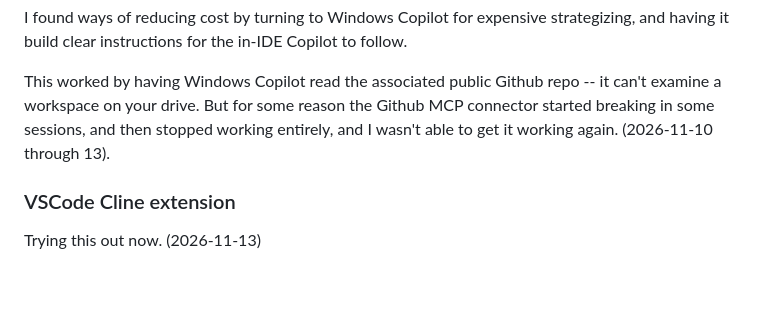
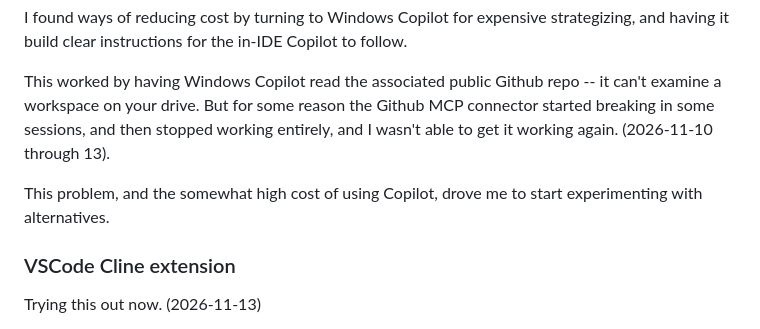
Before and after one commit to dwmuller/DFCompanion, a Markdown page: notes/ai_learnings.md, the part around the change. GitHub-like rendering; blank space fills up the shorter version.

```diff
--- a/notes/ai_learnings.md
+++ b/notes/ai_learnings.md
@@ -66,6 +66,9 @@ it can't examine a workspace on your drive. But for some reason the Github MCP
 connector started breaking in some sessions, and then stopped working entirely,
 and I wasn't able to get it working again. (2026-11-10 through 13).
 
+This problem, and the somewhat high cost of using Copilot, drove me to start
+experimenting with alternatives.
+
 ### VSCode Cline extension
 
 Trying this out now. (2026-11-13)
```
Also changed, not shown: notes/TODO.md (+11 -3 lines).
